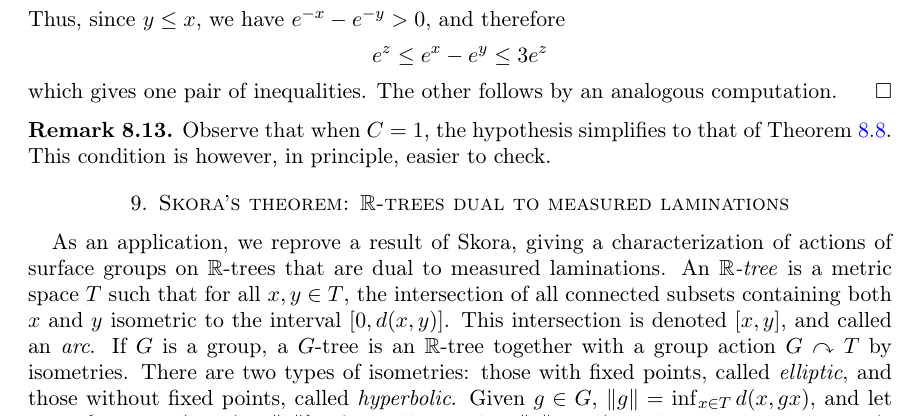
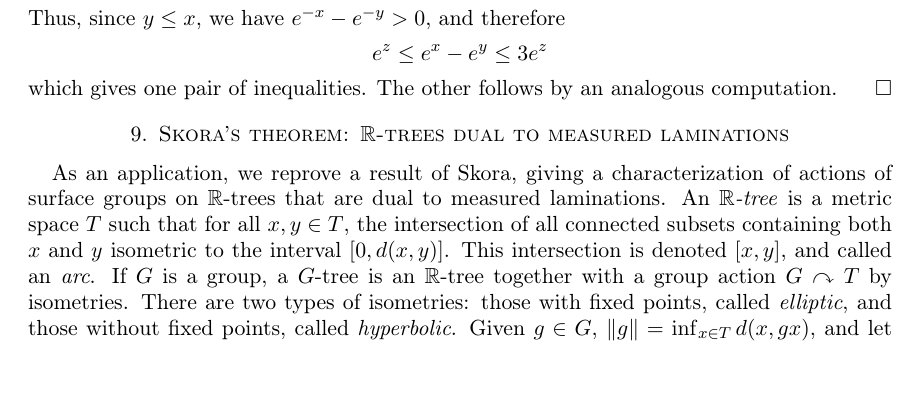
Before and after one commit to dpthurst/Currents-and-intersections, a LaTeX paper (Intersections.tex, which reads applications.tex): part of page 63 of 82, cut so that both start at the same text, the shorter picture padded with empty space. Compiled offline with pdfLaTeX.

Commit message:
Update on Overleaf.

```diff
--- a/applications.tex
+++ b/applications.tex
@@ -324,9 +324,7 @@ e^{z} \leq e^{x} - e^{y} \leq 3 e^{z}
 which gives one pair of inequalities. The other follows by an
 analogous computation.
 \end{proof}
-\begin{remark}
-Observe that when $C=1$, the hypothesis simplifies to that of Theorem~\ref{prop:char_liouville}. This condition is however, in principle, easier to check.
-\end{remark}
+
 
 
 
```
